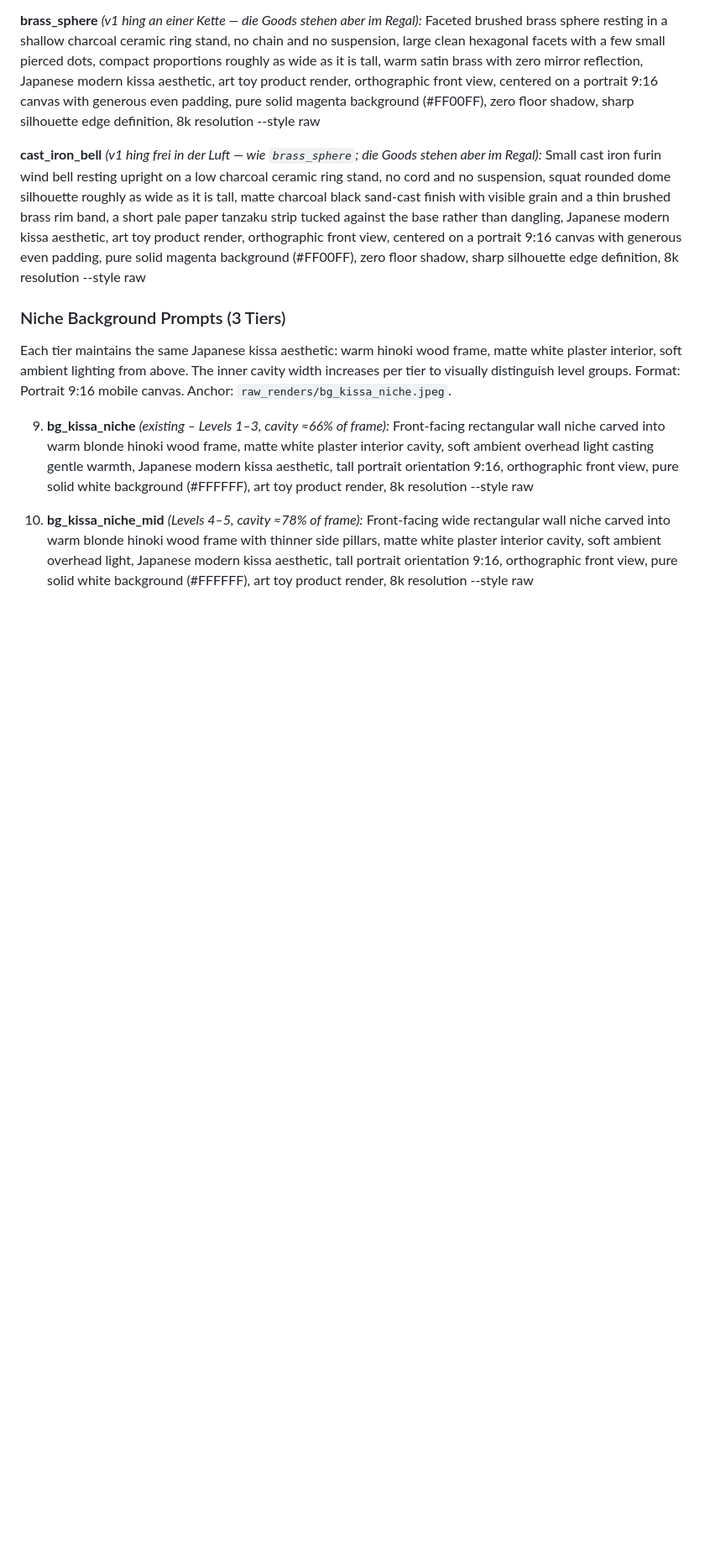
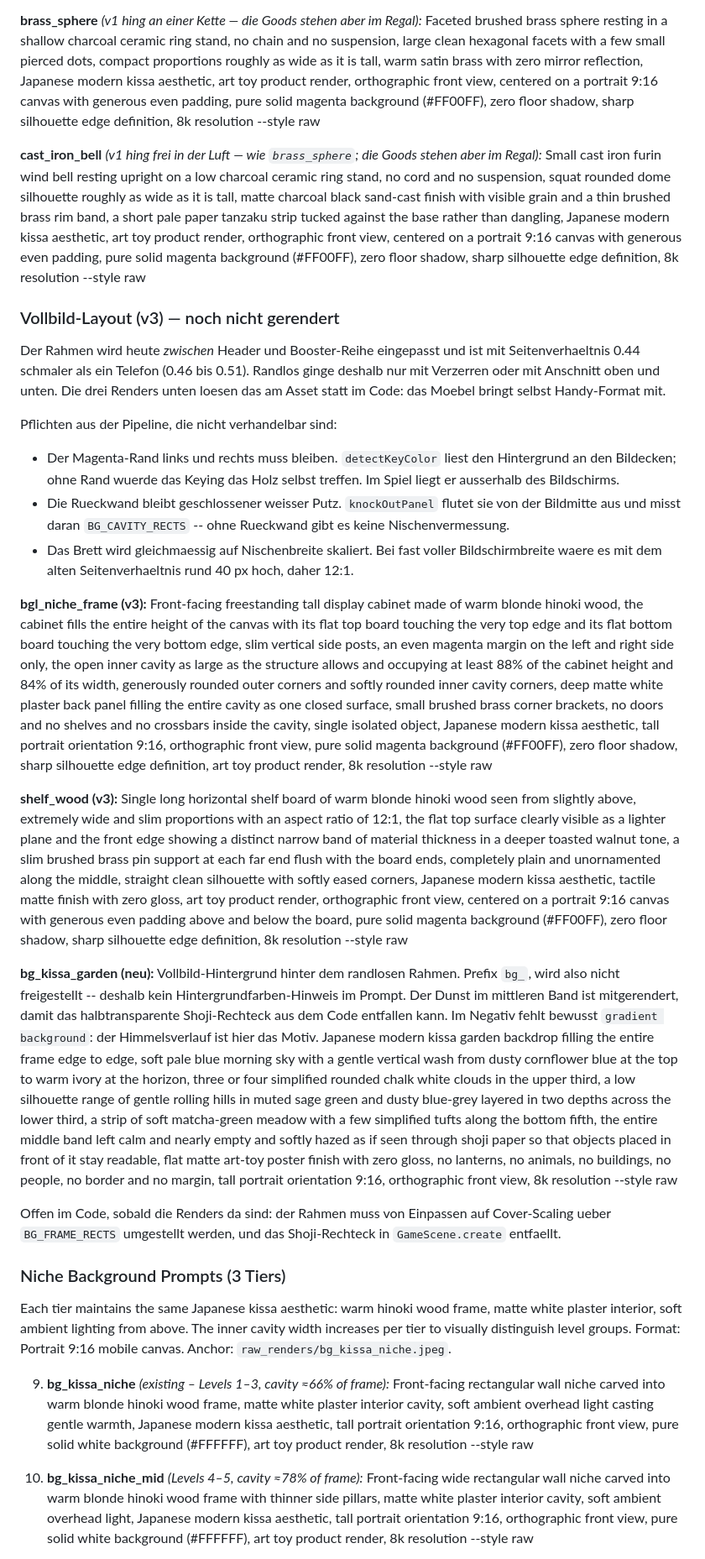
Before and after one commit to zy0x1337/kyotogoods, a Markdown page: CLAUDE.md, the part around the change. Shown at 84% size. Drawn GitHub-style; blank space fills up the shorter version.

Commit message:
Prompts fuer das randlose Layout im Katalog ablegen
Rahmen, Regalbrett und ein neuer Vollbild-Hintergrund als v3-Eintraege, samt
der Pipeline-Zwaenge, die die Renders einhalten muessen: Magenta-Rand nur
links und rechts, geschlossene weisse Rueckwand fuer die Nischenvermessung,
Brett auf 12:1 wegen der gleichmaessigen Skalierung auf Nischenbreite.

Noch nicht gerendert -- der Katalog ist die einzige Quelle fuer Re-Renders,
also stehen sie dort und nicht nur im Chat.

Co-Authored-By: Claude Opus 5 <noreply@anthropic.com>
Claude-Session: https://claude.ai/code/session_01LDDNofsiazQ5M4NaT3iYa4

```diff
--- a/CLAUDE.md
+++ b/CLAUDE.md
@@ -114,6 +114,27 @@ Faceted brushed brass sphere resting in a shallow charcoal ceramic ring stand, n
 
 **cast_iron_bell** *(v1 hing frei in der Luft — wie `brass_sphere`; die Goods stehen aber im Regal):*
 Small cast iron furin wind bell resting upright on a low charcoal ceramic ring stand, no cord and no suspension, squat rounded dome silhouette roughly as wide as it is tall, matte charcoal black sand-cast finish with visible grain and a thin brushed brass rim band, a short pale paper tanzaku strip tucked against the base rather than dangling, Japanese modern kissa aesthetic, art toy product render, orthographic front view, centered on a portrait 9:16 canvas with generous even padding, pure solid magenta background (#FF00FF), zero floor shadow, sharp silhouette edge definition, 8k resolution --style raw
+
+### Vollbild-Layout (v3) — noch nicht gerendert
+
+Der Rahmen wird heute *zwischen* Header und Booster-Reihe eingepasst und ist mit Seitenverhaeltnis 0.44 schmaler als ein Telefon (0.46 bis 0.51). Randlos ginge deshalb nur mit Verzerren oder mit Anschnitt oben und unten. Die drei Renders unten loesen das am Asset statt im Code: das Moebel bringt selbst Handy-Format mit.
+
+Pflichten aus der Pipeline, die nicht verhandelbar sind:
+- Der Magenta-Rand links und rechts muss bleiben. `detectKeyColor` liest den Hintergrund an den Bildecken; ohne Rand wuerde das Keying das Holz selbst treffen. Im Spiel liegt er ausserhalb des Bildschirms.
+- Die Rueckwand bleibt geschlossener weisser Putz. `knockOutPanel` flutet sie von der Bildmitte aus und misst daran `BG_CAVITY_RECTS` -- ohne Rueckwand gibt es keine Nischenvermessung.
+- Das Brett wird gleichmaessig auf Nischenbreite skaliert. Bei fast voller Bildschirmbreite waere es mit dem alten Seitenverhaeltnis rund 40 px hoch, daher 12:1.
+
+**bgl_niche_frame (v3):**
+Front-facing freestanding tall display cabinet made of warm blonde hinoki wood, the cabinet fills the entire height of the canvas with its flat top board touching the very top edge and its flat bottom board touching the very bottom edge, slim vertical side posts, an even magenta margin on the left and right side only, the open inner cavity as large as the structure allows and occupying at least 88% of the cabinet height and 84% of its width, generously rounded outer corners and softly rounded inner cavity corners, deep matte white plaster back panel filling the entire cavity as one closed surface, small brushed brass corner brackets, no doors and no shelves and no crossbars inside the cavity, single isolated object, Japanese modern kissa aesthetic, tall portrait orientation 9:16, orthographic front view, pure solid magenta background (#FF00FF), zero floor shadow, sharp silhouette edge definition, art toy product render, 8k resolution --style raw
+
+**shelf_wood (v3):**
+Single long horizontal shelf board of warm blonde hinoki wood seen from slightly above, extremely wide and slim proportions with an aspect ratio of 12:1, the flat top surface clearly visible as a lighter plane and the front edge showing a distinct narrow band of material thickness in a deeper toasted walnut tone, a slim brushed brass pin support at each far end flush with the board ends, completely plain and unornamented along the middle, straight clean silhouette with softly eased corners, Japanese modern kissa aesthetic, tactile matte finish with zero gloss, art toy product render, orthographic front view, centered on a portrait 9:16 canvas with generous even padding above and below the board, pure solid magenta background (#FF00FF), zero floor shadow, sharp silhouette edge definition, 8k resolution --style raw
+
+**bg_kissa_garden (neu):**
+Vollbild-Hintergrund hinter dem randlosen Rahmen. Prefix `bg_`, wird also nicht freigestellt -- deshalb kein Hintergrundfarben-Hinweis im Prompt. Der Dunst im mittleren Band ist mitgerendert, damit das halbtransparente Shoji-Rechteck aus dem Code entfallen kann. Im Negativ fehlt bewusst `gradient background`: der Himmelsverlauf ist hier das Motiv.
+Japanese modern kissa garden backdrop filling the entire frame edge to edge, soft pale blue morning sky with a gentle vertical wash from dusty cornflower blue at the top to warm ivory at the horizon, three or four simplified rounded chalk white clouds in the upper third, a low silhouette range of gentle rolling hills in muted sage green and dusty blue-grey layered in two depths across the lower third, a strip of soft matcha-green meadow with a few simplified tufts along the bottom fifth, the entire middle band left calm and nearly empty and softly hazed as if seen through shoji paper so that objects placed in front of it stay readable, flat matte art-toy poster finish with zero gloss, no lanterns, no animals, no buildings, no people, no border and no margin, tall portrait orientation 9:16, orthographic front view, 8k resolution --style raw
+
+Offen im Code, sobald die Renders da sind: der Rahmen muss von Einpassen auf Cover-Scaling ueber `BG_FRAME_RECTS` umgestellt werden, und das Shoji-Rechteck in `GameScene.create` entfaellt.
 
 ### Niche Background Prompts (3 Tiers)
 Each tier maintains the same Japanese kissa aesthetic: warm hinoki wood frame, matte white plaster interior, soft ambient lighting from above. The inner cavity width increases per tier to visually distinguish level groups.
```
